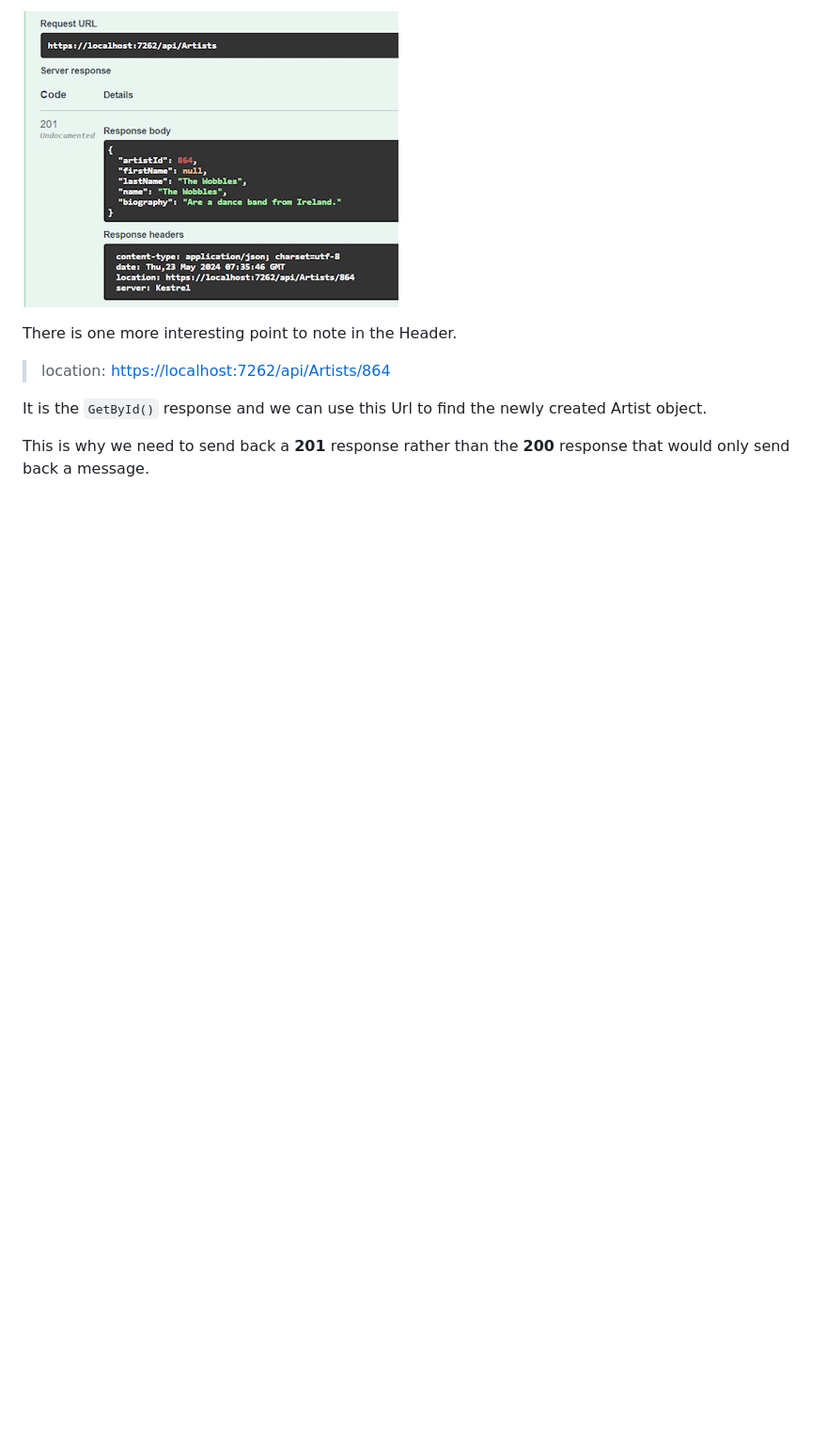
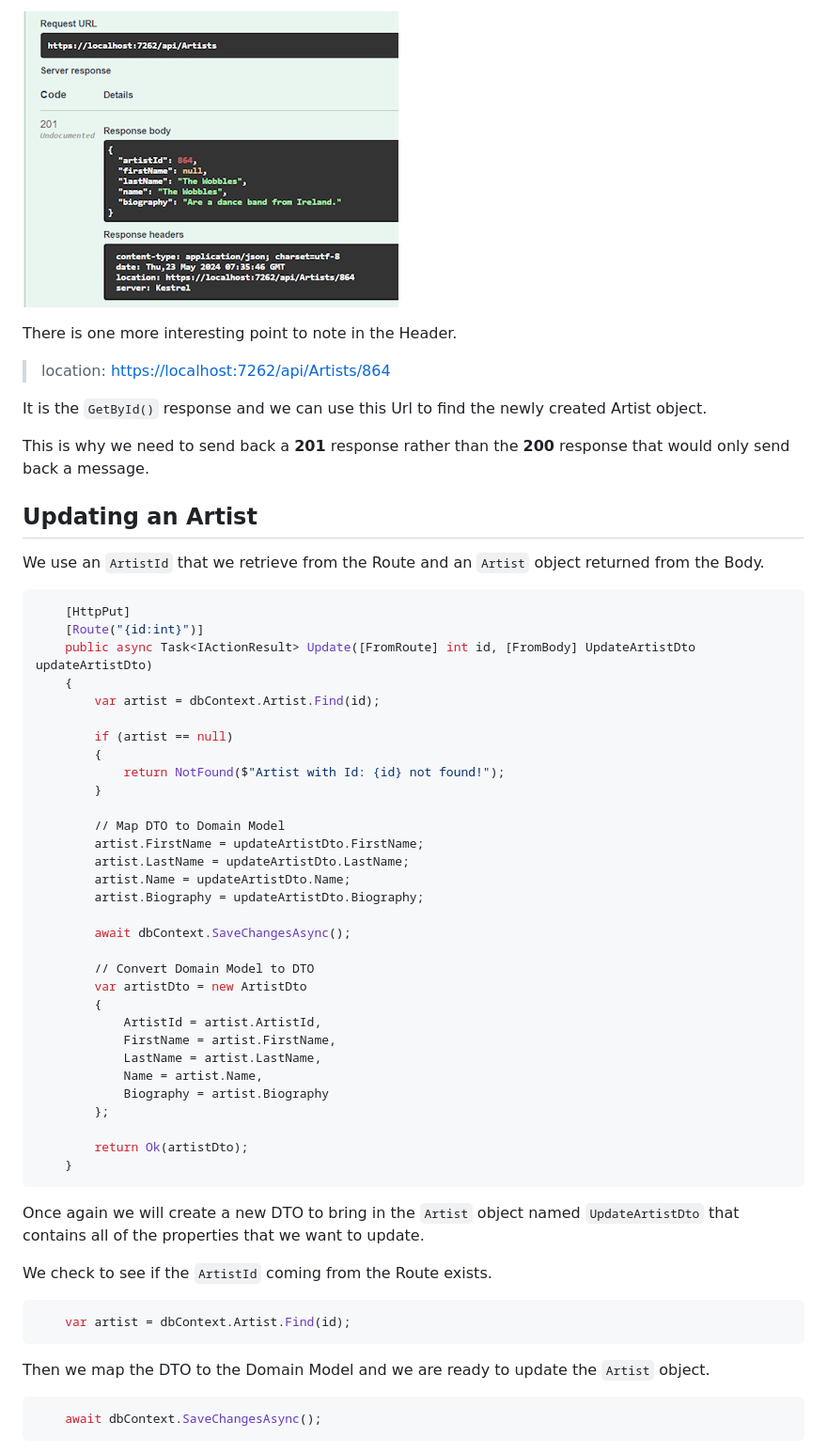
Before and after one commit to alanrob17/RecordDbWeb-Notes, a Markdown page: 03-Create-New-Artist-Controller.md, the part around the change printed below. Shown: that part at 94% size. Rendered like a GitHub page; blank space fills up the shorter version.

````diff
--- a/03-Create-New-Artist-Controller.md
+++ b/03-Create-New-Artist-Controller.md
@@ -434,3 +434,56 @@ There is one more interesting point to note in the Header.
 It is the ``GetById()`` response and we can use this Url to find the newly created Artist object.
 
 This is why we need to send back a **201** response rather than the **200** response that would only send back a message.
+
+## Updating an Artist
+
+We use an ``ArtistId`` that we retrieve from the Route and an ``Artist`` object returned from the Body.
+
+```bash
+	[HttpPut]
+	[Route("{id:int}")]
+	public async Task<IActionResult> Update([FromRoute] int id, [FromBody] UpdateArtistDto updateArtistDto)
+	{
+		var artist = dbContext.Artist.Find(id);
+
+		if (artist == null)
+		{
+			return NotFound($"Artist with Id: {id} not found!");
+		}
+
+		// Map DTO to Domain Model
+		artist.FirstName = updateArtistDto.FirstName;
+		artist.LastName = updateArtistDto.LastName;
+		artist.Name = updateArtistDto.Name;
+		artist.Biography = updateArtistDto.Biography;
+
+		await dbContext.SaveChangesAsync();
+
+		// Convert Domain Model to DTO
+		var artistDto = new ArtistDto
+		{
+			ArtistId = artist.ArtistId,
+			FirstName = artist.FirstName,
+			LastName = artist.LastName,
+			Name = artist.Name,
+			Biography = artist.Biography
+		};
+
+		return Ok(artistDto);
+	}
+```
+
+Once again we will create a new DTO to bring in the ``Artist`` object named ``UpdateArtistDto`` that contains all of the properties that we want to update.
+
+We check to see if the ``ArtistId`` coming from the Route exists.
+
+```bash
+	var artist = dbContext.Artist.Find(id);
+```
+
+Then we map the DTO to the Domain Model and we are ready to update the ``Artist`` object.
+
+```bash
+	await dbContext.SaveChangesAsync();
+```
+
````
Also changed, not shown: other parts of 03-Create-New-Artist-Controller.md (+53 -1 lines), assets/images/dto's.jpg (deleted), assets/images/dtos.jpg, 2 other files.
